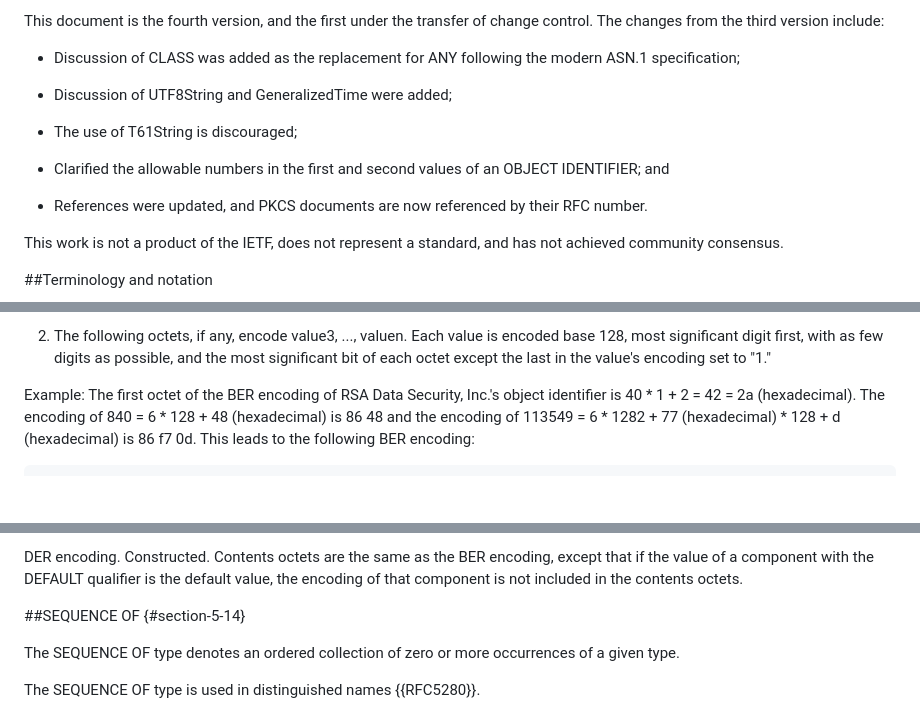
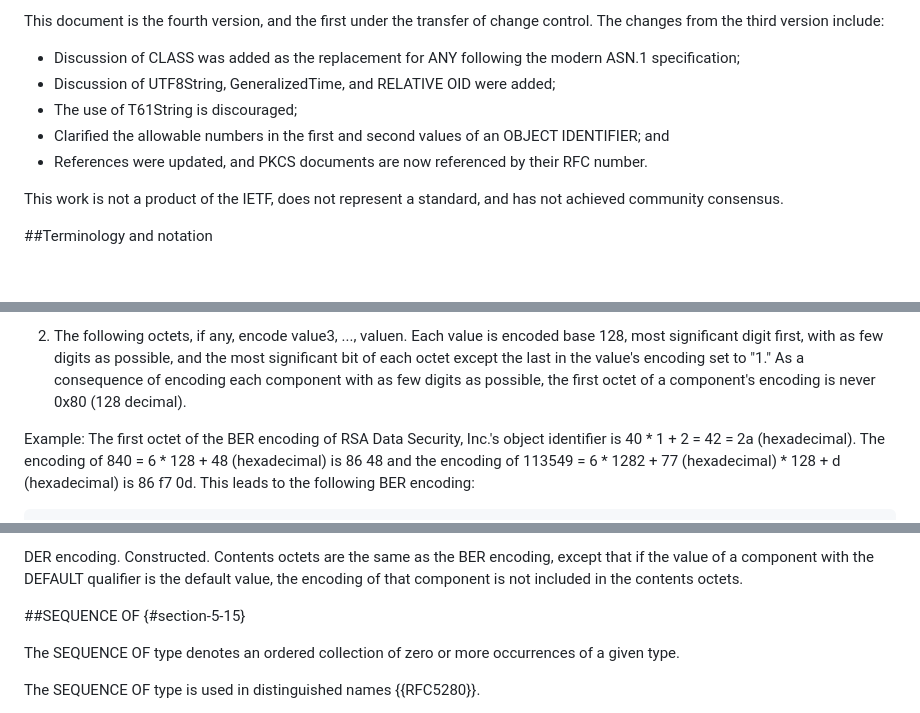
Before and after one commit to CBonnell/draft-housley-asn1-layman-guide, a Markdown page: draft-housley-asn1-layman-guide.md, 3 parts joined by grey strips. Drawn GitHub-style; blank space fills up the shorter version.

```diff
--- a/draft-housley-asn1-layman-guide.md
+++ b/draft-housley-asn1-layman-guide.md
@@ -210,12 +210,9 @@ This document is the fourth version, and the first under the transfer
 of change control.  The changes from the third version include:
 
 * Discussion of CLASS was added as the replacement for ANY following the modern ASN.1 specification;
-
-* Discussion of UTF8String and GeneralizedTime were added;
-
+* Discussion of UTF8String, GeneralizedTime, and RELATIVE OID were added;
 * The use of T61String is discouraged;
 * Clarified the allowable numbers in the first and second values of an OBJECT IDENTIFIER; and
-
 * References were updated, and PKCS documents are now referenced by their RFC number.
 
 This work is not a product of the IETF, does not represent a standard, and has not achieved community consensus.
@@ -1365,7 +1369,9 @@ valuen. Each value is encoded base 128, most
 significant digit first, with as few digits as
 possible, and the most significant bit of each
 octet except the last in the value's encoding set
-to "1."
+to "1." As a consequence of encoding each component with as few
+digits as possible, the first octet of a component's encoding is never
+0x80 (128 decimal).
 
 Example: The first octet of the BER encoding of RSA Data
 Security, Inc.'s object identifier is 40 * 1 + 2 = 42 =
@@ -1572,7 +1651,7 @@ with the DEFAULT qualifier is the default value, the
 encoding of that component is not included in the contents
 octets.
 
-##SEQUENCE OF  {#section-5-14}
+##SEQUENCE OF  {#section-5-15}
 
 The SEQUENCE OF type denotes an ordered collection of zero
 or more occurrences of a given type.
```
Also changed, not shown: other parts of draft-housley-asn1-layman-guide.md (+87 -7 lines).
